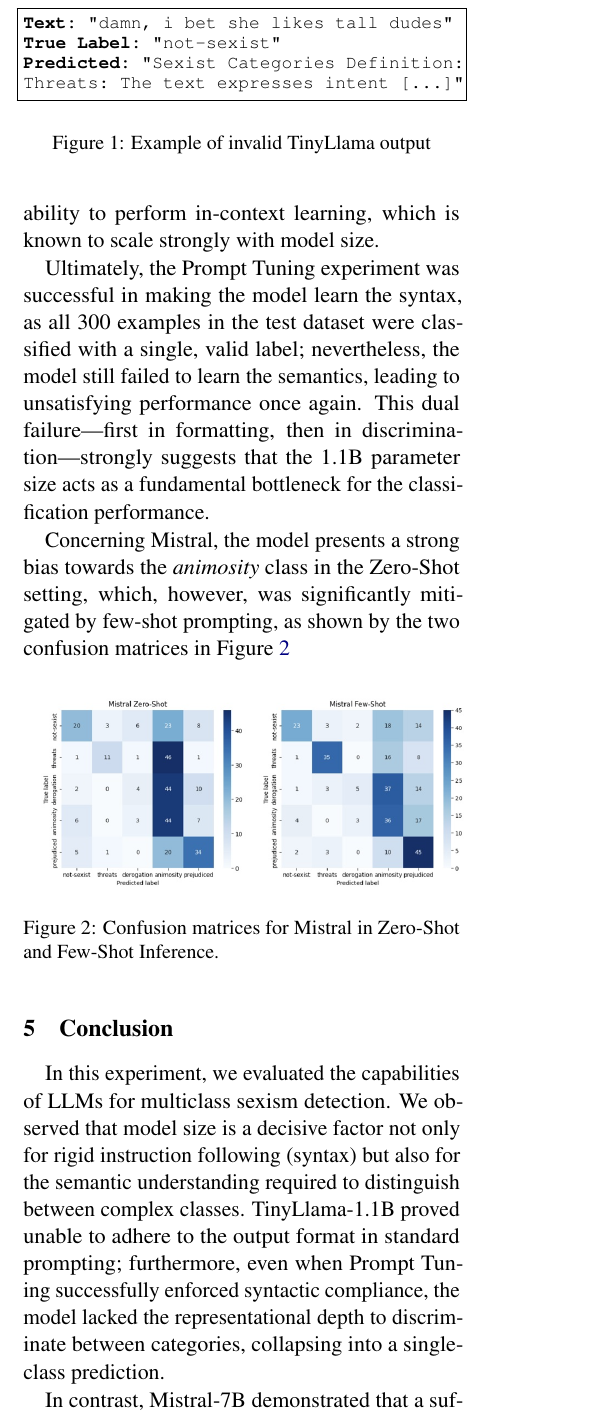
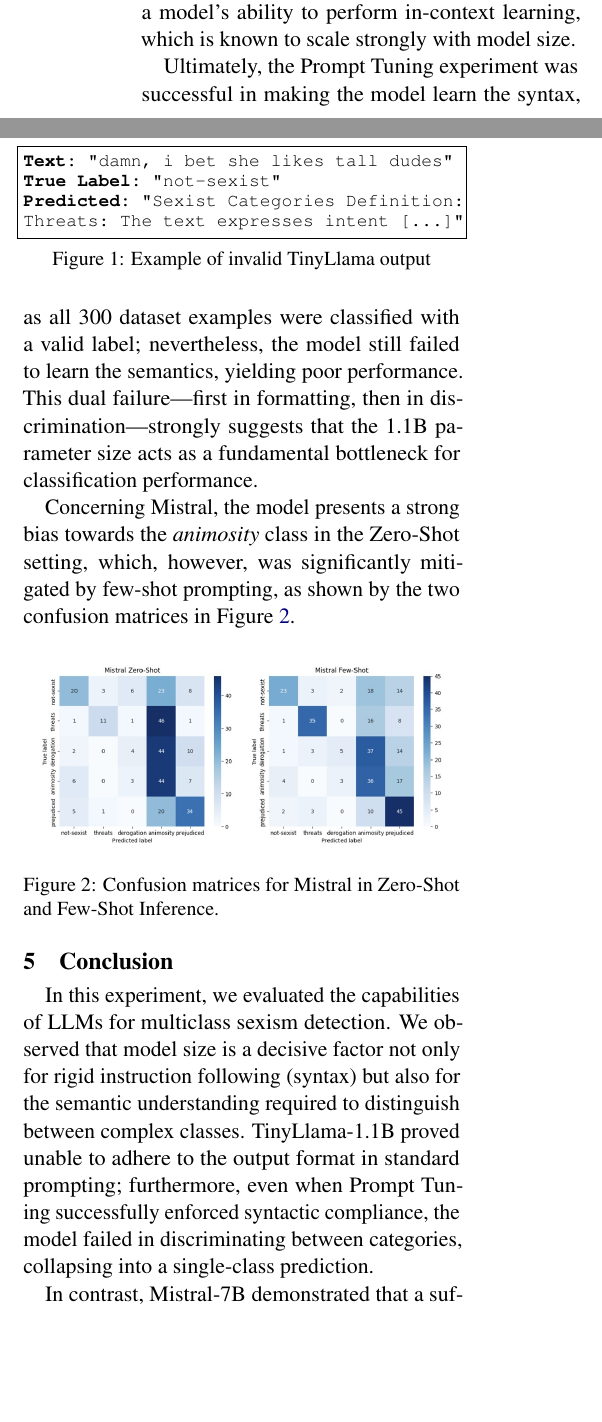
Before and after one commit to danielealgeri/NLP_A2, a LaTeX paper (main.tex): part of one column of page 2 of 3 before the commit and two parts of the columns of page 2 of 3 after it, the two joined at a grey line, cut so that both start at the same text, the shorter picture padded with empty space. Compiled offline with pdfLaTeX.

Commit message:
Final touches

```diff
--- a/main.tex
+++ b/main.tex
@@ -226,3 +228,4 @@ Our results show that Mistral achieves a respectable zero-shot performance which
 
 \subsection{Error Analysis}
 
+The invalid outputs provided by TinyLlama, in both Zero-Shot and Few-Shot Inference, consist in long generative text rather than discrete class labels. A possible reason for this behavior is that TinyLlama-Chat is trained primarily for conversational settings, where verbose and explanatory answers are generally preferred. Even in-context demonstrations (Few-Shot) proved insufficient to enforce syntactic adherence, likely because this technique relies on a model’s ability to perform in-context learning, which is known to scale strongly with model size.
@@ -230,15 +232,12 @@ The invalid outputs provided by TinyLlama, in both Zero-Shot and Few-Shot Infere
 
-A possible reason for this behavior is that TinyLlama-Chat is trained primarily for conversational settings, %\cite{tinyllamamodelcard}
-where verbose and explanatory answers are generally preferred. Even the inclusion of in-context demonstrations (Few-Shot prompting) proved insufficient to enforce syntactic adherence, likely because this technique relies on a model’s ability to perform in-context learning, which is known to scale strongly with model size.
+Ultimately, the Prompt Tuning experiment was successful in making the model learn the syntax, as all 300 dataset examples were classified with a valid label; nevertheless, the model still failed to learn the semantics, yielding poor performance. This dual failure—first in formatting, then in discrimination—strongly suggests that the 1.1B parameter size acts as a fundamental bottleneck for classification performance.
 
-Ultimately, the Prompt Tuning experiment was successful in making the model learn the syntax, as all 300 examples in the test dataset were classified with a single, valid label; nevertheless, the model still failed to learn the semantics, leading to unsatisfying performance once again. This dual failure—first in formatting, then in discrimination—strongly suggests that the 1.1B parameter size acts as a fundamental bottleneck for the classification performance.
-
-Concerning Mistral, the model presents a strong bias towards the \textit{animosity} class in the Zero-Shot setting, which, however, was significantly mitigated by few-shot prompting, as shown by the two confusion matrices in Figure~\ref{fig:conf_matrix}
+Concerning Mistral, the model presents a strong bias towards the \textit{animosity} class in the Zero-Shot setting, which, however, was significantly mitigated by few-shot prompting, as shown by the two confusion matrices in Figure~\ref{fig:conf_matrix}.
 
 \begin{figure}[t] % Forces it to the Top
     \centering
     \begin{lstlisting}[
-        basicstyle=\ttfamily\small,
+        basicstyle=\ttfamily\footnotesize,
         frame=single,
         escapeinside={(*}{*)}
         % Note: No caption or label here anymore
@@ -248,23 +247,23 @@ Concerning Mistral, the model presents a strong bias towards the \textit{animosi
 (*\textbf{Predicted:}*) "Sexist Categories Definition:
 Threats: The text expresses intent [...]"
     \end{lstlisting}
-
+    \vspace{-1em}
     \caption{Example of invalid TinyLlama output}
+    \vspace{-0.5em}
     \label{lst:example_output}
 \end{figure}
 
 \begin{figure}[h]
   \centering
-  \includegraphics[width=1.05\linewidth]{conf_matrix.png}
+  \includegraphics[width=1.0\linewidth]{conf_matrix.png}
   \caption{Confusion matrices for Mistral in Zero-Shot and Few-Shot Inference.}
   \label{fig:conf_matrix}
+  \vspace{-0.5em}
 \end{figure}
-
-
+\vspace{-0.5em}
 %Discussion Section Body end
-
-
 \section{Conclusion}
+\vspace{-0.5em}
 \label{sec:conclusion}
 \attention{MAX 1 COLUMN.}
 
@@ -278,9 +277,9 @@ After that, discuss the main limitations of the solution you have implemented, a
 
 %Conlcusion Section Body start
 
-In this experiment, we evaluated the capabilities of LLMs for multiclass sexism detection. We observed that model size is a decisive factor not only for rigid instruction following (syntax) but also for the semantic understanding required to distinguish between complex classes. TinyLlama-1.1B proved unable to adhere to the output format in standard prompting; furthermore, even when Prompt Tuning successfully enforced syntactic compliance, the model lacked the representational depth to discriminate between categories, collapsing into a single-class prediction.
+In this experiment, we evaluated the capabilities of LLMs for multiclass sexism detection. We observed that model size is a decisive factor not only for rigid instruction following (syntax) but also for the semantic understanding required to distinguish between complex classes. TinyLlama-1.1B proved unable to adhere to the output format in standard prompting; furthermore, even when Prompt Tuning successfully enforced syntactic compliance, the model failed in discriminating between categories, collapsing into a single-class prediction.
 
-In contrast, Mistral-7B demonstrated that a sufficiently large model can effectively interpret constraints and leverage context. The transition from zero-shot to few-shot proved highly effective for Mistral, rectifying a strong bias toward \textit{animosity} and allowing for better identification of specific categories like \textit{threats}. This confirms that larger models possess the necessary capacity to refine decision boundaries via in-context learning—a capability that appears absent in the smaller 1.1B architecture.
+In contrast, Mistral-7B demonstrated that a sufficiently large model can effectively interpret constraints and leverage context. The transition from zero-shot to few-shot proved highly effective for Mistral, rectifying its bias toward \textit{animosity} and allowing for better identification of specific categories like \textit{threats}. This confirms that larger models possess the necessary capacity to refine decision boundaries via in-context learning—a capability that appears absent in the smaller 1.1B model.
 
 %Conclusion Section Body end
 
```
Also changed, not shown: NLP_A2.pdf, main.tex (25 more changed lines).
